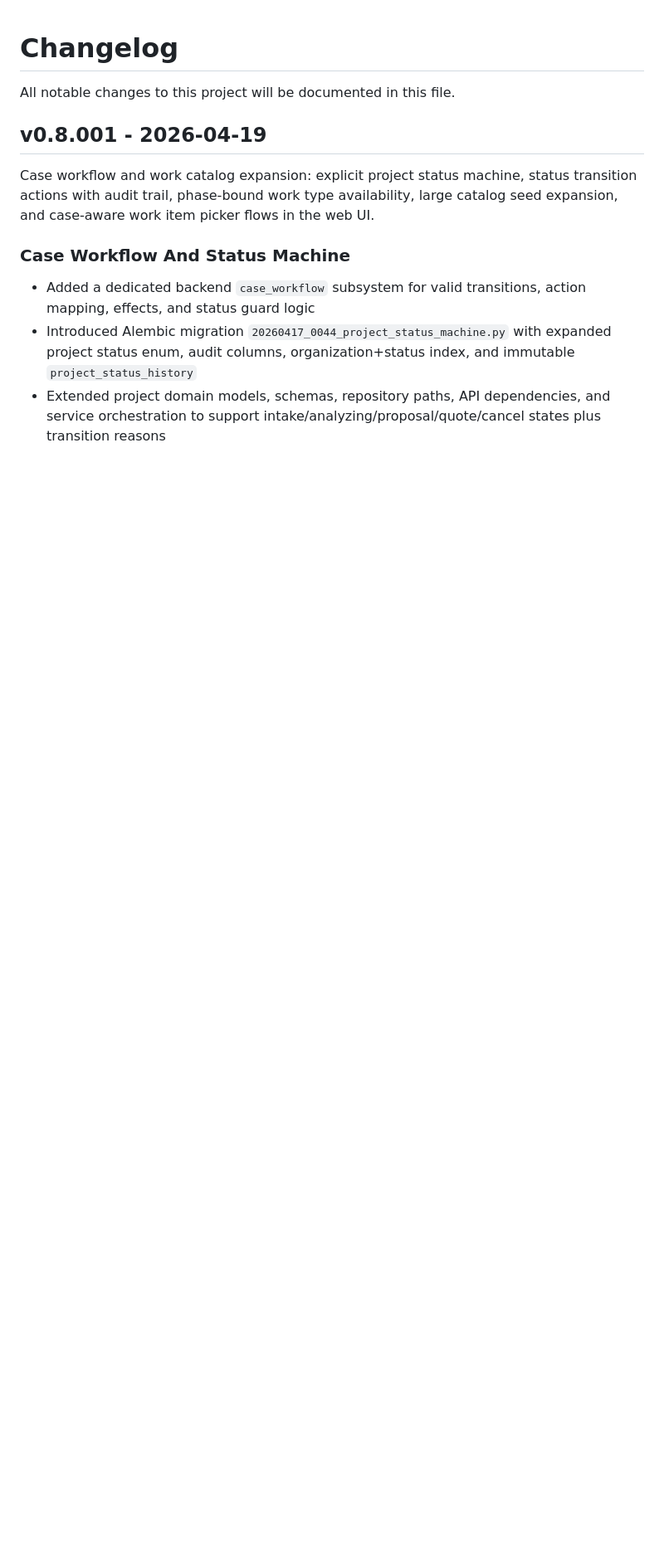
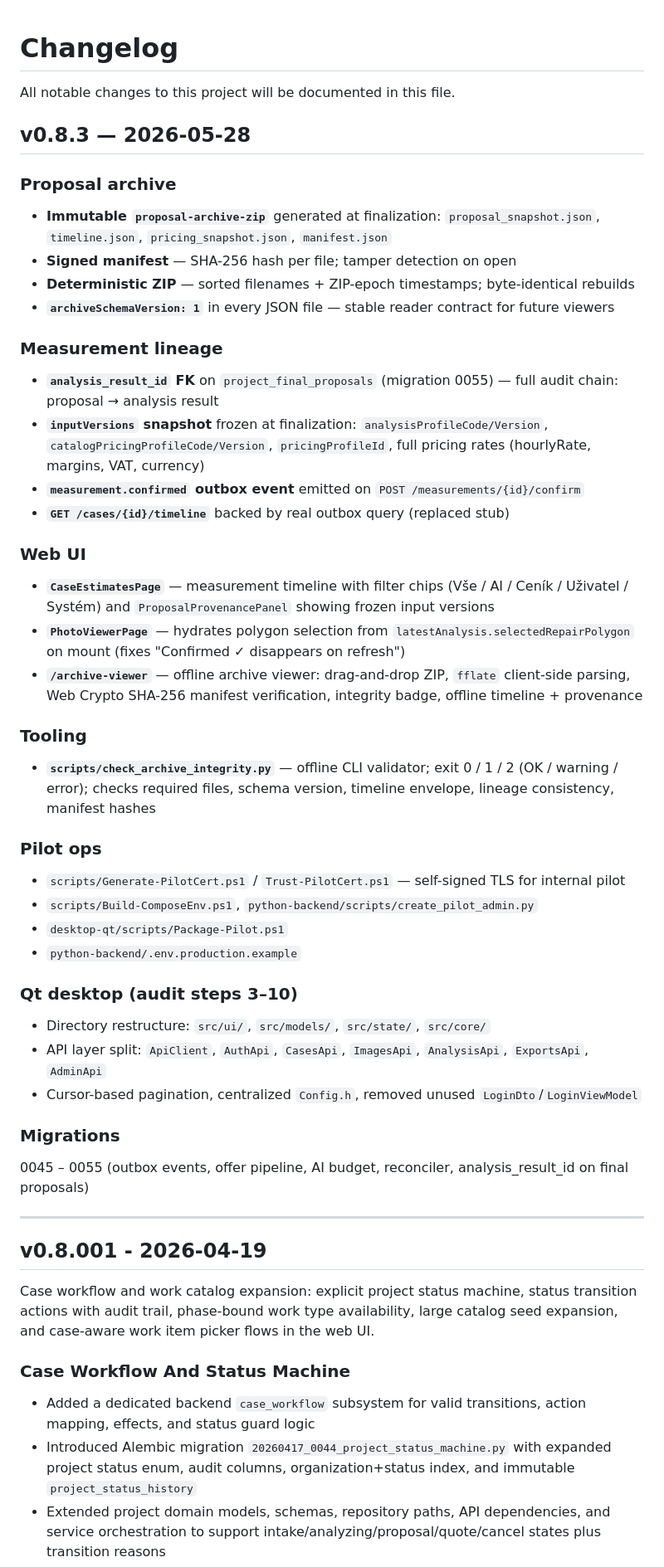
Before and after one commit to zborad77/Novu_Builder, a Markdown page: CHANGELOG.md, the part around the change. Shown at 83% size. Rendered like a GitHub page; blank space fills up the shorter version.

Commit message:
docs: add v0.8.3 release notes to CHANGELOG
Co-Authored-By: Claude Sonnet 4.6 <noreply@anthropic.com>

```diff
--- a/CHANGELOG.md
+++ b/CHANGELOG.md
@@ -1,6 +1,51 @@
 # Changelog
 
 All notable changes to this project will be documented in this file.
+
+## v0.8.3 — 2026-05-28
+
+### Proposal archive
+
+- **Immutable `proposal-archive-zip`** generated at finalization: `proposal_snapshot.json`, `timeline.json`, `pricing_snapshot.json`, `manifest.json`
+- **Signed manifest** — SHA-256 hash per file; tamper detection on open
+- **Deterministic ZIP** — sorted filenames + ZIP-epoch timestamps; byte-identical rebuilds
+- **`archiveSchemaVersion: 1`** in every JSON file — stable reader contract for future viewers
+
+### Measurement lineage
+
+- **`analysis_result_id` FK** on `project_final_proposals` (migration 0055) — full audit chain: proposal → analysis result
+- **`inputVersions` snapshot** frozen at finalization: `analysisProfileCode/Version`, `catalogPricingProfileCode/Version`, `pricingProfileId`, full pricing rates (hourlyRate, margins, VAT, currency)
+- **`measurement.confirmed` outbox event** emitted on `POST /measurements/{id}/confirm`
+- **`GET /cases/{id}/timeline`** backed by real outbox query (replaced stub)
+
+### Web UI
+
+- **`CaseEstimatesPage`** — measurement timeline with filter chips (Vše / AI / Ceník / Uživatel / Systém) and `ProposalProvenancePanel` showing frozen input versions
+- **`PhotoViewerPage`** — hydrates polygon selection from `latestAnalysis.selectedRepairPolygon` on mount (fixes "Confirmed ✓ disappears on refresh")
+- **`/archive-viewer`** — offline archive viewer: drag-and-drop ZIP, `fflate` client-side parsing, Web Crypto SHA-256 manifest verification, integrity badge, offline timeline + provenance
+
+### Tooling
+
+- **`scripts/check_archive_integrity.py`** — offline CLI validator; exit 0 / 1 / 2 (OK / warning / error); checks required files, schema version, timeline envelope, lineage consistency, manifest hashes
+
+### Pilot ops
+
+- `scripts/Generate-PilotCert.ps1` / `Trust-PilotCert.ps1` — self-signed TLS for internal pilot
+- `scripts/Build-ComposeEnv.ps1`, `python-backend/scripts/create_pilot_admin.py`
+- `desktop-qt/scripts/Package-Pilot.ps1`
+- `python-backend/.env.production.example`
+
+### Qt desktop (audit steps 3–10)
+
+- Directory restructure: `src/ui/`, `src/models/`, `src/state/`, `src/core/`
+- API layer split: `ApiClient`, `AuthApi`, `CasesApi`, `ImagesApi`, `AnalysisApi`, `ExportsApi`, `AdminApi`
+- Cursor-based pagination, centralized `Config.h`, removed unused `LoginDto`/`LoginViewModel`
+
+### Migrations
+
+0045 – 0055 (outbox events, offer pipeline, AI budget, reconciler, analysis_result_id on final proposals)
+
+---
 
 ## v0.8.001 - 2026-04-19
 
```
